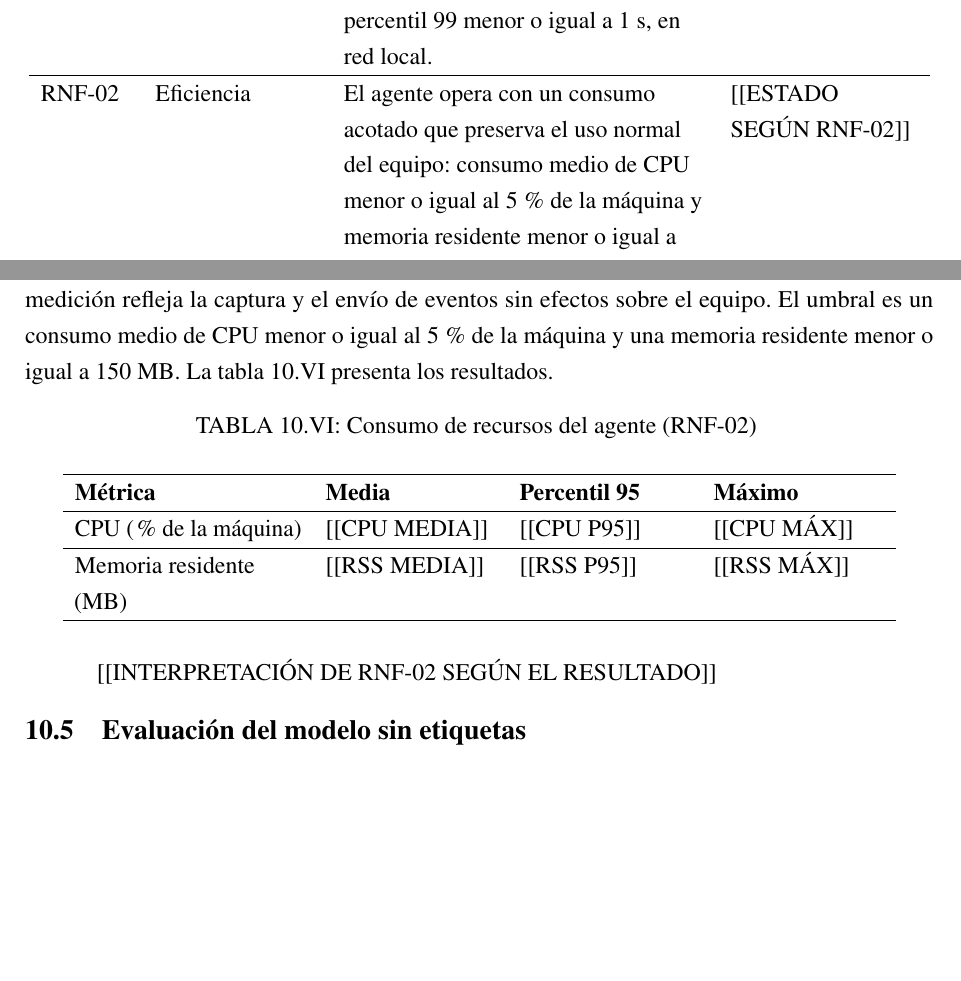
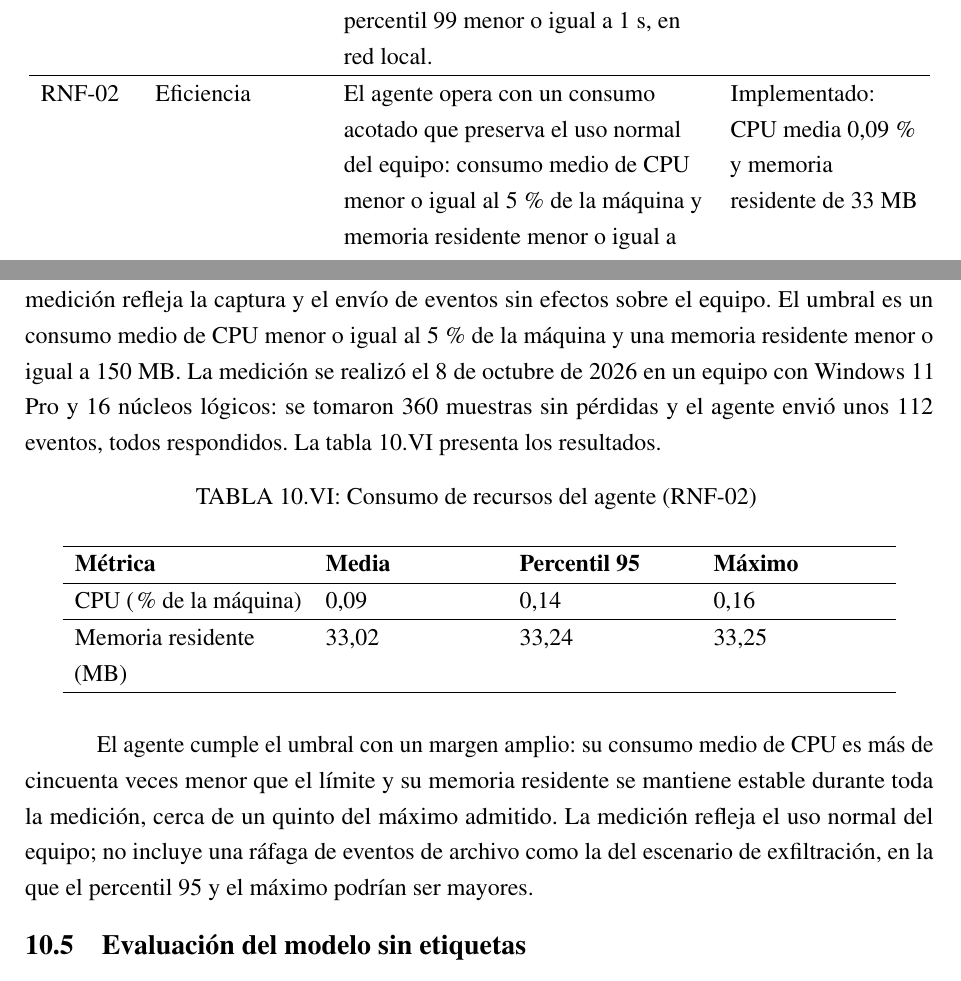
Before and after one commit to fedemuntaabski/PFI-Latex, a LaTeX book (main.tex, which reads chapters/pruebas.tex, chapters/requerimientos.tex): two parts of pages 60 and 135 of 241, joined at a grey line, cut so that both start at the same text, the shorter picture padded with empty space. Compiled offline with pdfLaTeX.

Commit message:
P11 E75 T3: RNF-02 medido

```diff
--- a/chapters/pruebas.tex
+++ b/chapters/pruebas.tex
@@ -190,7 +190,7 @@ Una segunda medición con el juego de modelos vigente, en otro equipo (Windows~1
 Las latencias más altas coinciden con los eventos que completan una secuencia de 50 eventos de un usuario, que es cuando se ejecuta la inferencia del LSTM. Esta relación se infiere de la posición de los valores extremos y no está instrumentada. La medición tiene dos limitaciones: Redis en memoria no representa la latencia de red de un Redis gestionado, y los eventos se envían de forma secuencial, sin carga concurrente de varios agentes.
 
 \subsection{Consumo de recursos del agente (RNF-02)}
-Para RNF-02 se registra, cada 5~s durante 30 minutos de uso normal del equipo, el consumo de CPU del proceso del agente, normalizado sobre el total de núcleos lógicos, y su memoria residente. El agente se ejecuta en modo de simulación de mitigaciones, de modo que la medición refleja la captura y el envío de eventos sin efectos sobre el equipo. El umbral es un consumo medio de CPU menor o igual al 5\,\% de la máquina y una memoria residente menor o igual a 150~MB. La tabla~\ref{tab:rnf02} presenta los resultados.
+Para RNF-02 se registra, cada 5~s durante 30 minutos de uso normal del equipo, el consumo de CPU del proceso del agente, normalizado sobre el total de núcleos lógicos, y su memoria residente. El agente se ejecuta en modo de simulación de mitigaciones, de modo que la medición refleja la captura y el envío de eventos sin efectos sobre el equipo. El umbral es un consumo medio de CPU menor o igual al 5\,\% de la máquina y una memoria residente menor o igual a 150~MB. La medición se realizó el 8 de octubre de 2026 en un equipo con Windows~11 Pro y 16 núcleos lógicos: se tomaron 360 muestras sin pérdidas y el agente envió unos 112 eventos, todos respondidos. La tabla~\ref{tab:rnf02} presenta los resultados.
 
 \begin{longtable}{>{\raggedright\arraybackslash}p{4.0cm}>{\raggedright\arraybackslash}p{3.0cm}>{\raggedright\arraybackslash}p{3.0cm}>{\raggedright\arraybackslash}p{3.0cm}}
 	\caption{Consumo de recursos del agente (RNF-02)}
@@ -203,13 +203,13 @@ Para RNF-02 se registra, cada 5~s durante 30 minutos de uso normal del equipo, e
 	\textbf{Métrica} & \textbf{Media} & \textbf{Percentil 95} & \textbf{Máximo} \\
 	\hline
 	\endhead
-	CPU (\% de la máquina) & [[CPU MEDIA]] & [[CPU P95]] & [[CPU MÁX]] \\
+	CPU (\% de la máquina) & 0,09 & 0,14 & 0,16 \\
 	\hline
-	Memoria residente (MB) & [[RSS MEDIA]] & [[RSS P95]] & [[RSS MÁX]] \\
+	Memoria residente (MB) & 33,02 & 33,24 & 33,25 \\
 	\hline
 \end{longtable}
 
-[[INTERPRETACIÓN DE RNF-02 SEGÚN EL RESULTADO]]
+El agente cumple el umbral con un margen amplio: su consumo medio de CPU es más de cincuenta veces menor que el límite y su memoria residente se mantiene estable durante toda la medición, cerca de un quinto del máximo admitido. La medición refleja el uso normal del equipo; no incluye una ráfaga de eventos de archivo como la del escenario de exfiltración, en la que el percentil 95 y el máximo podrían ser mayores.
 
 \section{Evaluación del modelo sin etiquetas}
 \label{sec:evaluacion-modelo}
--- a/chapters/requerimientos.tex
+++ b/chapters/requerimientos.tex
@@ -221,7 +221,7 @@ Los requerimientos no funcionales son transversales a los casos de uso y definen
 	\endhead
 	RNF-01 & Rendimiento & La evaluación de un evento debe completarse en tiempo casi real: percentil 95 de la latencia extremo a extremo menor o igual a 500~ms y percentil 99 menor o igual a 1~s, en red local. & Implementado: p95 de 14,9~ms y p99 de 148,9~ms en entorno local \\
 	\hline
-	RNF-02 & Eficiencia & El agente opera con un consumo acotado que preserva el uso normal del equipo: consumo medio de CPU menor o igual al 5\,\% de la máquina y memoria residente menor o igual a 150~MB. & [[ESTADO SEGÚN RNF-02]] \\
+	RNF-02 & Eficiencia & El agente opera con un consumo acotado que preserva el uso normal del equipo: consumo medio de CPU menor o igual al 5\,\% de la máquina y memoria residente menor o igual a 150~MB. & Implementado: CPU media 0,09\,\% y memoria residente de 33~MB \\
 	\hline
 	RNF-03 & Seguridad & Toda operación de configuración debe requerir autenticación de administrador, y el acceso al \emph{dashboard} requiere inicio de sesión. & Parcial: credenciales fijas por rol \\
 	\hline
```
Also changed, not shown: chapters/conclusiones.tex (+2 -2 lines), chapters/producto.tex (+1 -1 lines), chapters/pruebas.tex (3 more changed lines).
